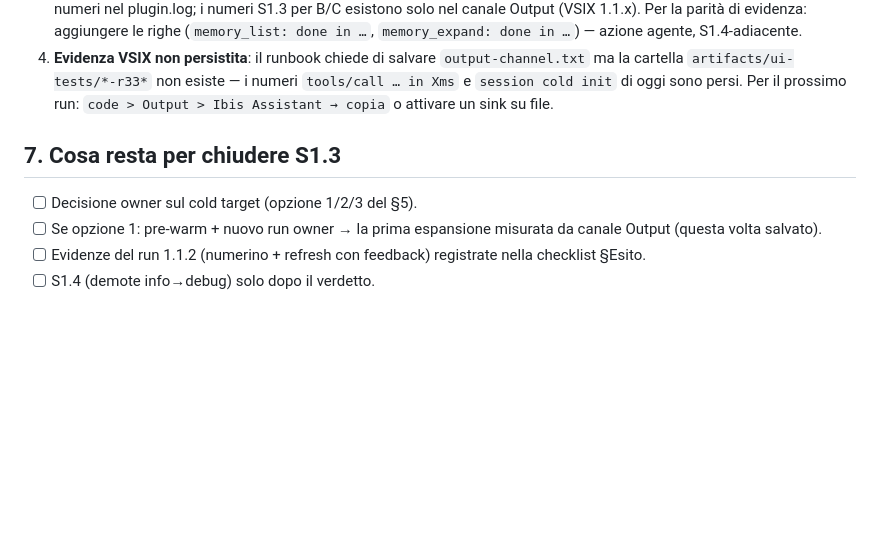
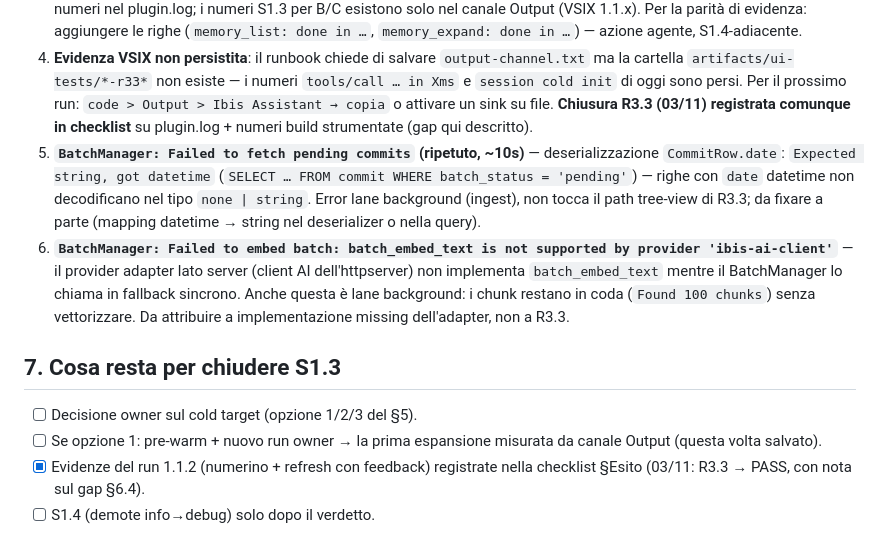
Before and after one commit to fatterdev/ibis-assistant, a Markdown page: docs/planning/2026-11-03-s13-timing-analysis.md, the part around the change. Rendered like a GitHub page; blank space fills up the shorter version.

```diff
--- a/docs/planning/2026-11-03-s13-timing-analysis.md
+++ b/docs/planning/2026-11-03-s13-timing-analysis.md
@@ -106,13 +106,27 @@ check 1.2s + probe), non dalla latenza delle chiamate. Tre opzioni:
    `output-channel.txt` ma la cartella `artifacts/ui-tests/*-r33*` non esiste
    — i numeri `tools/call … in Xms` e `session cold init` di oggi sono
    persi. Per il prossimo run: `code > Output > Ibis Assistant → copia` o
-   attivare un sink su file.
+   attivare un sink su file. **Chiusura R3.3 (03/11) registrata comunque in
+   checklist** su plugin.log + numeri build strumentate (gap qui descritto).
+5. **`BatchManager: Failed to fetch pending commits` (ripetuto, ~10s)** —
+   deserializzazione `CommitRow.date`: `Expected string, got datetime`
+   (`SELECT … FROM commit WHERE batch_status = 'pending'`) — righe con
+   `date` datetime non decodificano nel tipo `none | string`. Error lane
+   background (ingest), non tocca il path tree-view di R3.3; da fixare a
+   parte (mapping datetime → string nel deserializer o nella query).
+6. **`BatchManager: Failed to embed batch: batch_embed_text is not
+   supported by provider 'ibis-ai-client'`** — il provider adapter lato
+   server (client AI dell'httpserver) non implementa `batch_embed_text`
+   mentre il BatchManager lo chiama in fallback sincrono. Anche questa è
+   lane background: i chunk restano in coda (`Found 100 chunks`) senza
+   vettorizzare. Da attribuire a implementazione missing dell'adapter, non
+   a R3.3.
 
 ## 7. Cosa resta per chiudere S1.3
 
 - [ ] Decisione owner sul cold target (opzione 1/2/3 del §5).
 - [ ] Se opzione 1: pre-warm + nuovo run owner → la prima espansione misurata
       da canale Output (questa volta salvato).
-- [ ] Evidenze del run 1.1.2 (numerino + refresh con feedback) registrate
-      nella checklist §Esito.
+- [x] Evidenze del run 1.1.2 (numerino + refresh con feedback) registrate
+      nella checklist §Esito (03/11: R3.3 → PASS, con nota sul gap §6.4).
 - [ ] S1.4 (demote info→debug) solo dopo il verdetto.
```
Also changed, not shown: docs/planning/2026-11-02-master-work-queue.md (+6 -1 lines), docs/planning/review-r3r4-checklist.md (+36 -16 lines).
